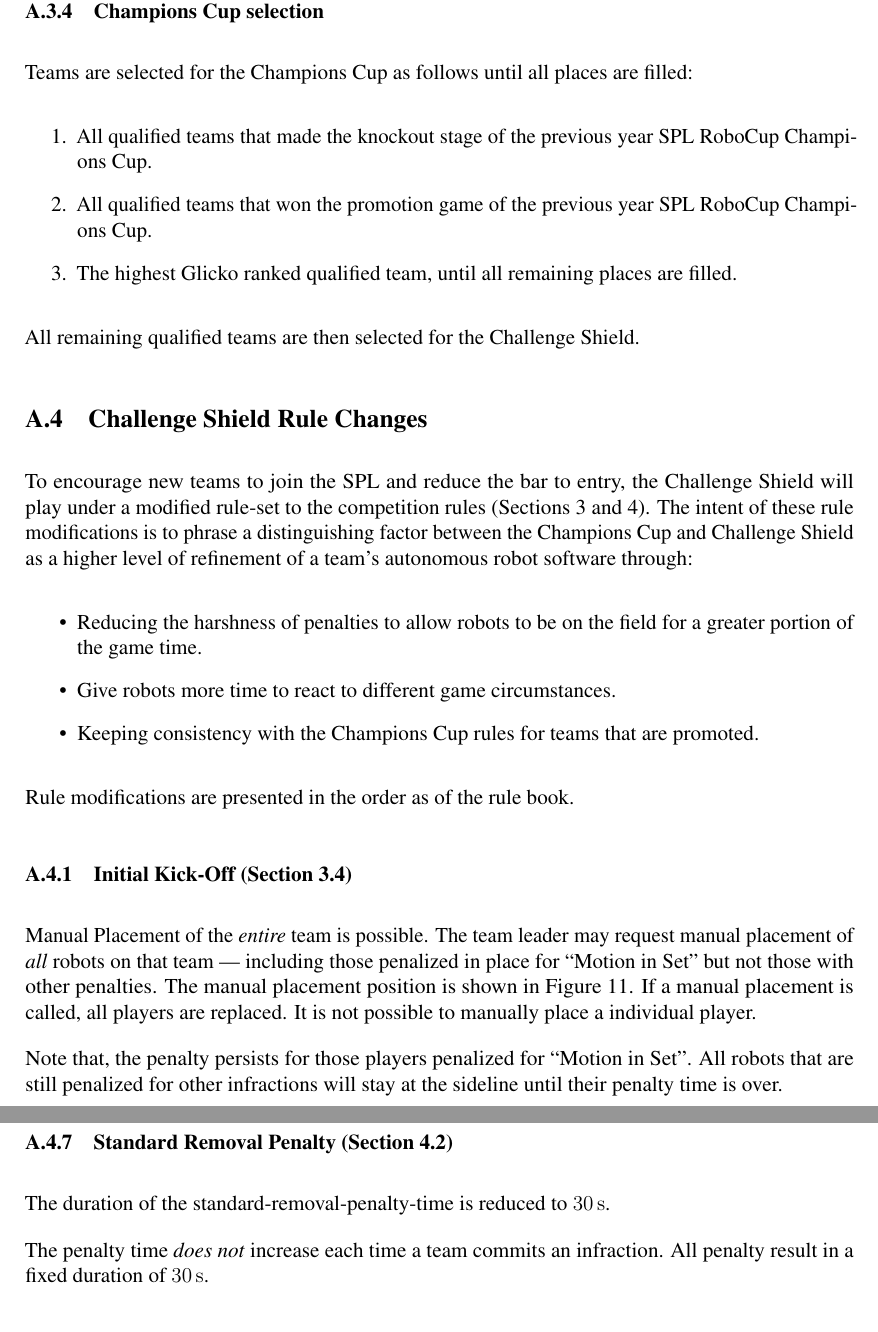
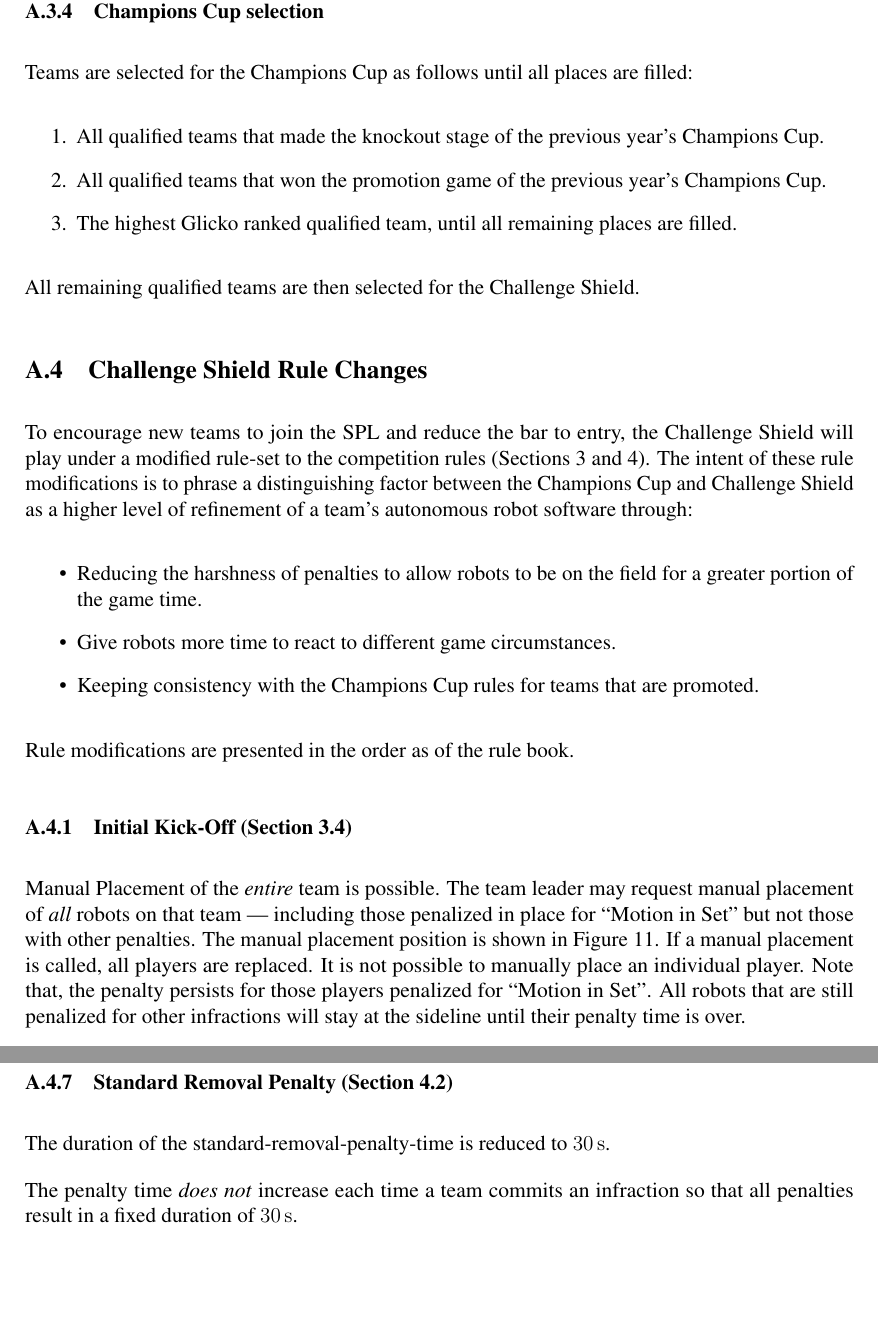
Before and after one commit to RoboCup-SPL/Rules, a LaTeX document (SPL-Rules.tex, which reads content/app_competition_rules.tex): two parts of pages 45 and 48 of 69, joined at a grey line, cut so that both start at the same text, the shorter picture padded with empty space. Compiled offline with pdfLaTeX.

Commit message:
General cleanup/spelling

```diff
--- a/content/app_competition_rules.tex
+++ b/content/app_competition_rules.tex
@@ -96,8 +96,8 @@
 
 Teams are selected for the Champions Cup as follows until all places are filled:
 \begin{enumerate}
-    \item All qualified teams that made the knockout stage of the previous year SPL RoboCup Champions Cup.
-    \item All qualified teams that won the promotion game  of the previous year SPL RoboCup Champions Cup.
+    \item All qualified teams that made the knockout stage of the previous year's Champions Cup.
+    \item All qualified teams that won the promotion game  of the previous year's Champions Cup.
     \item The highest Glicko ranked qualified team, until all remaining places are filled.
 \end{enumerate}
 
@@ -117,8 +117,7 @@
 Rule modifications are presented in the order as of the rule book.
 
 \subsubsection{Initial Kick-Off (Section \ref{sec:initial-kick-off})}
-Manual Placement of the \emph{entire} team is possible. The team leader may request manual placement of \emph{all} robots on that team --- including those penalized in place for ``Motion in Set'' but not those with other penalties. The manual placement position is shown in Figure~\ref{fig:ko-manual}. If a manual placement is called, all players are replaced. It is not possible to manually place a individual player.
-
+Manual Placement of the \emph{entire} team is possible. The team leader may request manual placement of \emph{all} robots on that team --- including those penalized in place for ``Motion in Set'' but not those with other penalties. The manual placement position is shown in Figure~\ref{fig:ko-manual}. If a manual placement is called, all players are replaced. It is not possible to manually place an individual player.
 Note that, the penalty persists for those players penalized for ``Motion in Set''. All robots that are still penalized for other infractions will stay at the sideline until their penalty time is over.
 
 \begin{figure}[t]
@@ -199,7 +194,7 @@
 
 The duration of the standard-removal-penalty-time is reduced to \qty{\CSStandardPenaltyTime}{\second}.
 
-The penalty time \emph{does not} increase each time a team commits an infraction. All penalty result in a fixed duration of \qty{\CSStandardPenaltyTime}{\second}.
+The penalty time \emph{does not} increase each time a team commits an infraction so that all penalties result in a fixed duration of \qty{\CSStandardPenaltyTime}{\second}.
 
 \subsection{Referee Selection and Requirements}
 \label{sec:refSelection}
```
Also changed, not shown: content/app_competition_rules.tex (4 more changed lines).
